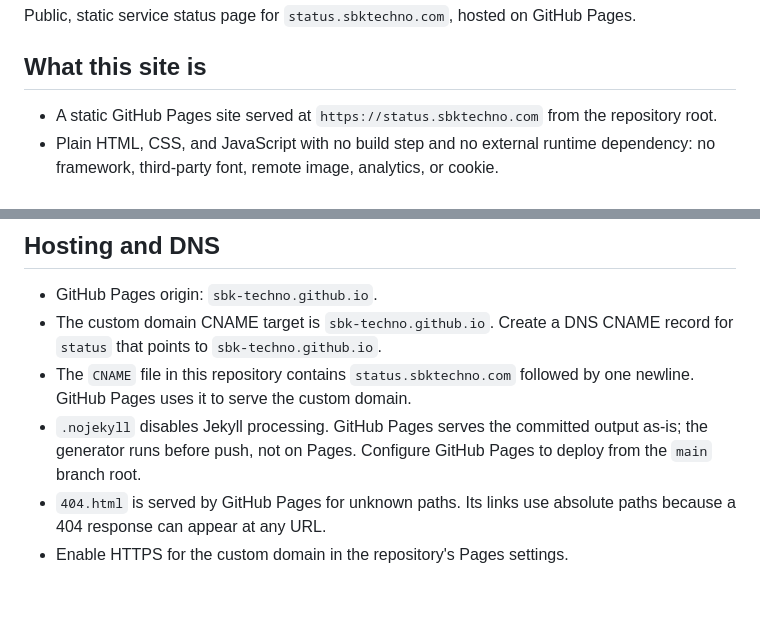
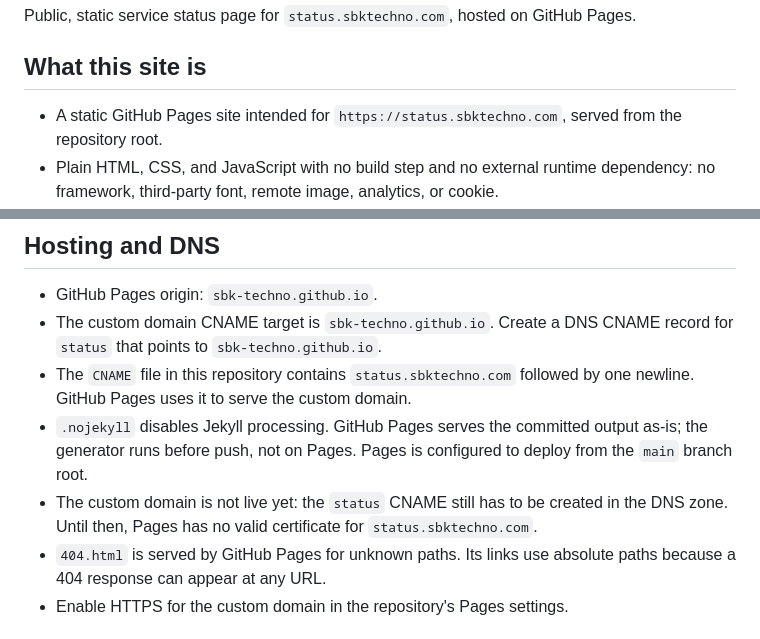
Before and after one commit to SBK-Techno/status, a Markdown page: README.md, 2 parts joined by grey strips. GitHub-like rendering; blank space fills up the shorter version.

Commit message:
docs(status): record the Pages deployment and the pending DNS record

```diff
--- a/README.md
+++ b/README.md
@@ -4,7 +4,7 @@ Public, static service status page for `status.sbktechno.com`, hosted on GitHub
 
 ## What this site is
 
-- A static GitHub Pages site served at `https://status.sbktechno.com` from the repository root.
+- A static GitHub Pages site intended for `https://status.sbktechno.com`, served from the repository root.
 - Plain HTML, CSS, and JavaScript with no build step and no external runtime dependency: no framework, third-party font, remote image, analytics, or cookie.
 - The platform host will publish `status.json` at the site root. The publisher is pending; until it exists, the committed seed reports a stale signal. This page reads only that public file. It never calls the private platform, the portal, or the AI gateway.
 - If the platform host is down, GitHub Pages still serves the page, its assets, and the last published `status.json`. The page shows `unknown` and a stale signal notice when the heartbeat is missing or expired.
@@ -33,7 +33,8 @@ The platform command `cmd/brandlint` is the design gate for every SBK-operated s
 - GitHub Pages origin: `sbk-techno.github.io`.
 - The custom domain CNAME target is `sbk-techno.github.io`. Create a DNS CNAME record for `status` that points to `sbk-techno.github.io`.
 - The `CNAME` file in this repository contains `status.sbktechno.com` followed by one newline. GitHub Pages uses it to serve the custom domain.
-- `.nojekyll` disables Jekyll processing. GitHub Pages serves the committed output as-is; the generator runs before push, not on Pages. Configure GitHub Pages to deploy from the `main` branch root.
+- `.nojekyll` disables Jekyll processing. GitHub Pages serves the committed output as-is; the generator runs before push, not on Pages. Pages is configured to deploy from the `main` branch root.
+- The custom domain is not live yet: the `status` CNAME still has to be created in the DNS zone. Until then, Pages has no valid certificate for `status.sbktechno.com`.
 - `404.html` is served by GitHub Pages for unknown paths. Its links use absolute paths because a 404 response can appear at any URL.
 - Enable HTTPS for the custom domain in the repository's Pages settings.
 
```
